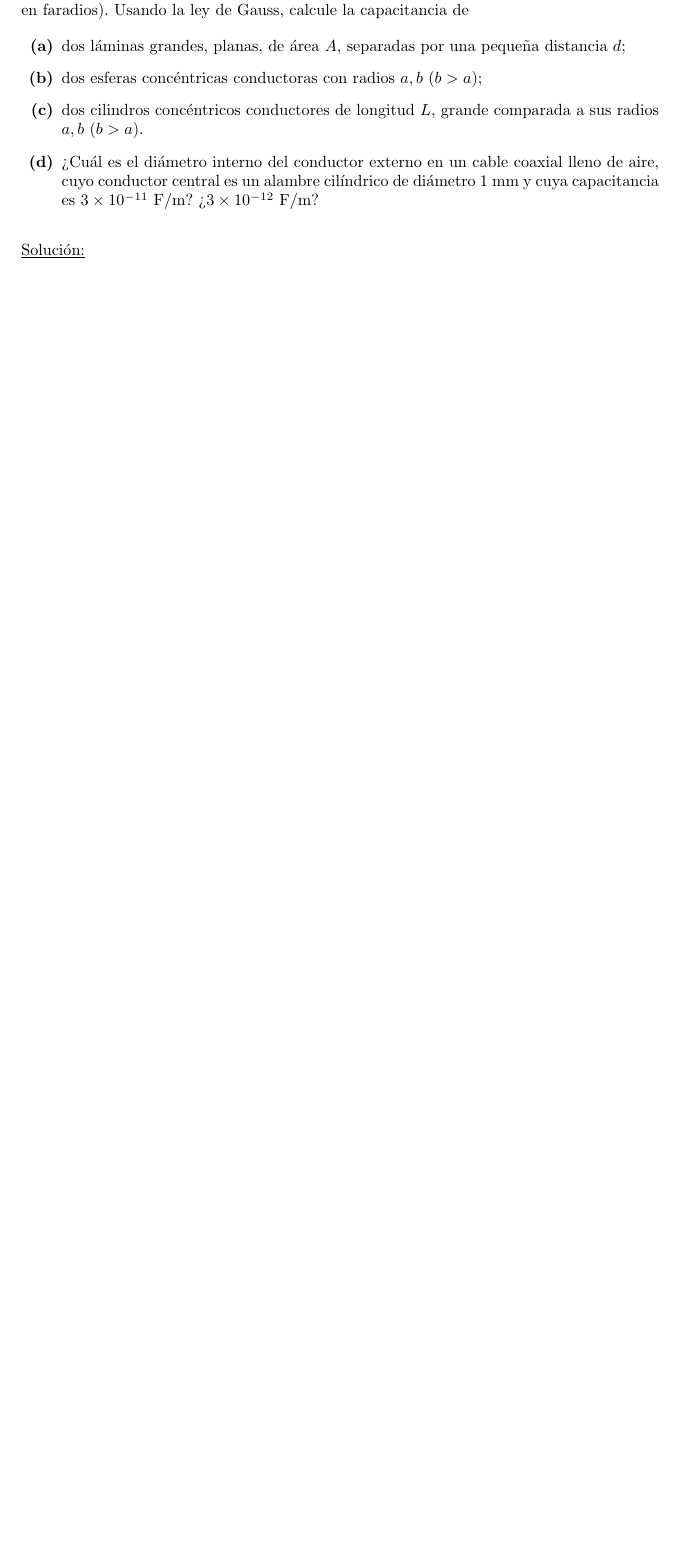
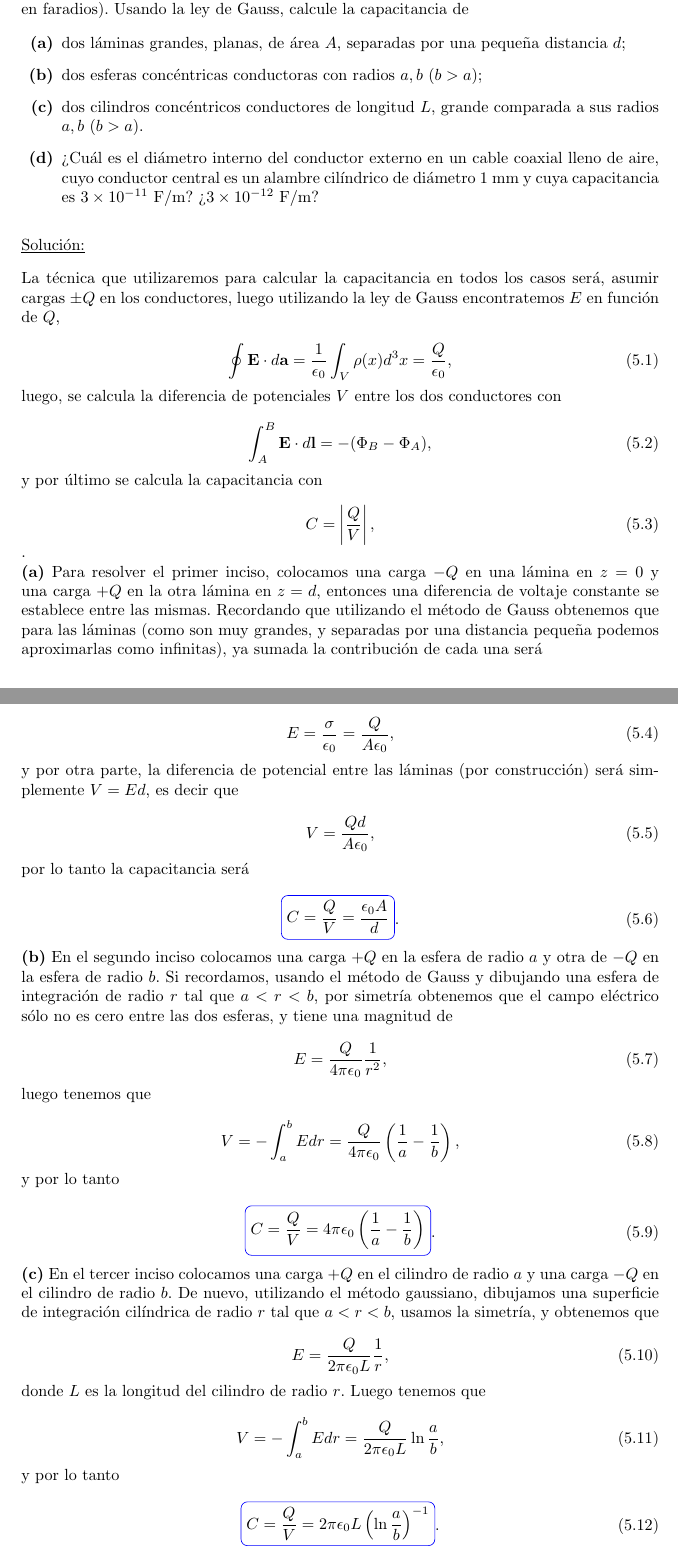
Before and after one commit to FavioVazquez/Electrodinamica-Clasica-PCF, a LaTeX problem sheet (Tarea1/Tarea1.tex): part of page 7 of 7 before the commit and two parts of pages 7 and 8 of 9 after it, the two joined at a grey line, cut so that both start at the same text, the shorter picture padded with empty space. Compiled offline with pdfLaTeX.

Commit message:
Finish problem 5 of homework 1

```diff
--- a/Tarea1/Tarea1.tex
+++ b/Tarea1/Tarea1.tex
@@ -633,3 +633,90 @@ ley de Gauss, calcule la capacitancia de
 
 \underline{Solución:} \vspace{.3cm}
 
+La técnica que utilizaremos para calcular la capacitancia en todos los casos será,
+asumir cargas $\pm Q$ en los conductores, luego utilizando la ley de Gauss encontratemos
+$E$ en función de $Q$,
+
+\begin{equation}
+ \oint \mathbf{E} \cdot d\mathbf{a} = \frac{1}{\epsilon_0}\int_V \rho(x)d^3x =
+ \frac{Q}{\epsilon_0},
+\end{equation}
+
+luego, se calcula la diferencia de potenciales $V$ entre los dos conductores con
+
+\begin{equation}
+ \int_A^B \mathbf{E} \cdot d\mathbf{l} = - (\Phi_B - \Phi_A),
+\end{equation}
+
+y por último se calcula la capacitancia con
+
+\begin{equation}
+ C = \left|\frac{Q}{V}\right|,
+\end{equation}.
+
+\textbf{(a)} Para resolver el primer inciso, colocamos una carga $-Q$ en una lámina
+en $z=0$ y una carga $+Q$ en la otra lámina en $z=d$, entonces una diferencia de
+voltaje constante se establece entre las mismas. Recordando que utilizando el método
+de Gauss obtenemos que para las láminas (como son muy grandes, y separadas por una
+distancia pequeña podemos aproximarlas como infinitas), ya sumada la contribución de
+cada una será
+
+\begin{equation}
+ E = \frac{\sigma}{\epsilon_0} = \frac{Q}{A\epsilon_0},
+\end{equation}
+
+y por otra parte, la diferencia de potencial entre las láminas (por construcción)
+será simplemente $V = Ed$, es decir que
+
+\begin{equation}
+ V = \frac{Qd}{A\epsilon_0},
+\end{equation}
+
+por lo tanto la capacitancia será
+
+\begin{equation}
+ \boxed{C = \frac{Q}{V} = \frac{\epsilon_0 A}{d}}.
+\end{equation}
+
+\textbf{(b)} En el segundo inciso colocamos una carga $+Q$ en la esfera de
+radio $a$ y otra de $-Q$ en la esfera de radio $b$. Si recordamos, usando el método
+de Gauss y dibujando una esfera de integración de radio $r$ tal que $a < r < b$,
+por simetría obtenemos que el campo eléctrico sólo no es cero entre las dos
+esferas, y tiene una magnitud de
+
+\begin{equation}
+ E = \frac{Q}{4\pi\epsilon_0}\frac{1}{r^2},
+\end{equation}
+
+luego tenemos que
+
+\begin{equation}
+ V = - \int_a^b E dr = \frac{Q}{4\pi\epsilon_0}\left(\frac{1}{a} - \frac{1}{b}\right),
+\end{equation}
+
+y por lo tanto
+
+\begin{equation}
+ \boxed{C = \frac{Q}{V} = 4\pi\epsilon_0\left(\frac{1}{a} - \frac{1}{b}\right)}.
+\end{equation}
+
+\textbf{(c)} En el tercer inciso colocamos una carga $+Q$ en el cilindro de radio
+$a$ y una carga $-Q$ en el cilindro de radio $b$. De nuevo, utilizando el método
+gaussiano, dibujamos una superficie de integración cilíndrica de radio $r$ tal que
+$a < r < b$, usamos la simetría, y obtenemos que
+
+\begin{equation}
+ E = \frac{Q}{2\pi\epsilon_0 L}\frac{1}{r},
+\end{equation}
+
+donde $L$ es la longitud del cilindro de radio $r$. Luego tenemos que
+
+\begin{equation}
+ V = - \int_a^b E dr = \frac{Q}{2\pi\epsilon_0 L}\ln{\frac{a}{b}},
+\end{equation}
+
+y por lo tanto
+
+\begin{equation}
+ \boxed{C = \frac{Q}{V} = 2\pi\epsilon_0 L \left(\ln{\frac{a}{b}} \right)^{-1}}.
+\end{equation}
```
Also changed, not shown: Tarea1/Tarea1.pdf, Tarea1/Tarea1.tex (17 more changed lines).
